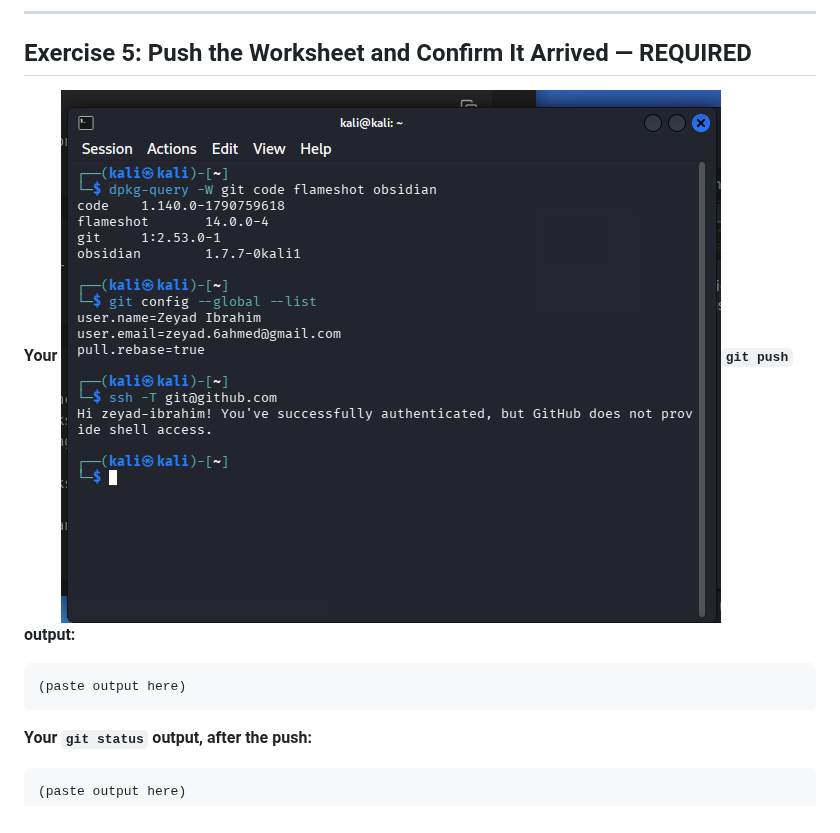
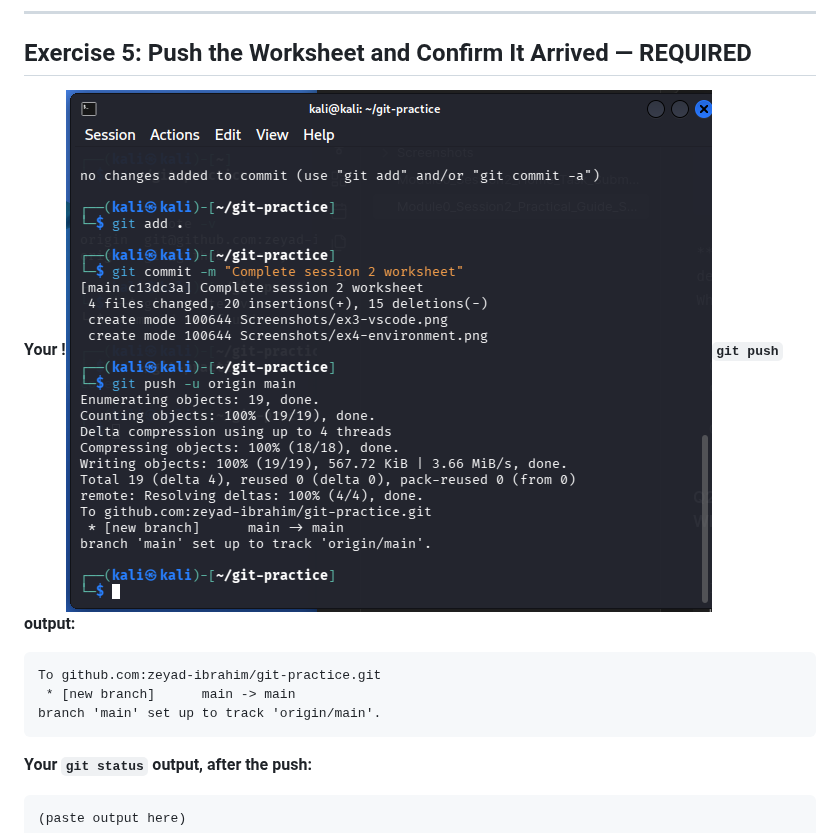
Before and after one commit to zeyad-ibrahim/git-practice, a Markdown page: Module0_Session2_Practical_Guide_Submission.md, the part around the change. GitHub-like rendering; pictures changed too: Screenshots/ex5-push.png (added).

Commit message:
Finish exercise 5

````diff
--- a/Module0_Session2_Practical_Guide_Submission.md
+++ b/Module0_Session2_Practical_Guide_Submission.md
@@ -159,10 +159,12 @@ It did not ask because GitHub’s host key was already saved on my machine from
 
 ## Exercise 5: Push the Worksheet and Confirm It Arrived — REQUIRED
 
-**Your ![](Screenshots/ex4-environment.png)`git push` output:**
+**Your !![](Screenshots/ex5-push.png)`git push` output:**
 
 ```
-(paste output here)
+To github.com:zeyad-ibrahim/git-practice.git
+ * [new branch]      main -> main
+branch 'main' set up to track 'origin/main'.
 ```
 
 **Your `git status` output, after the push:**
````
Also changed, not shown: 1 other file.
